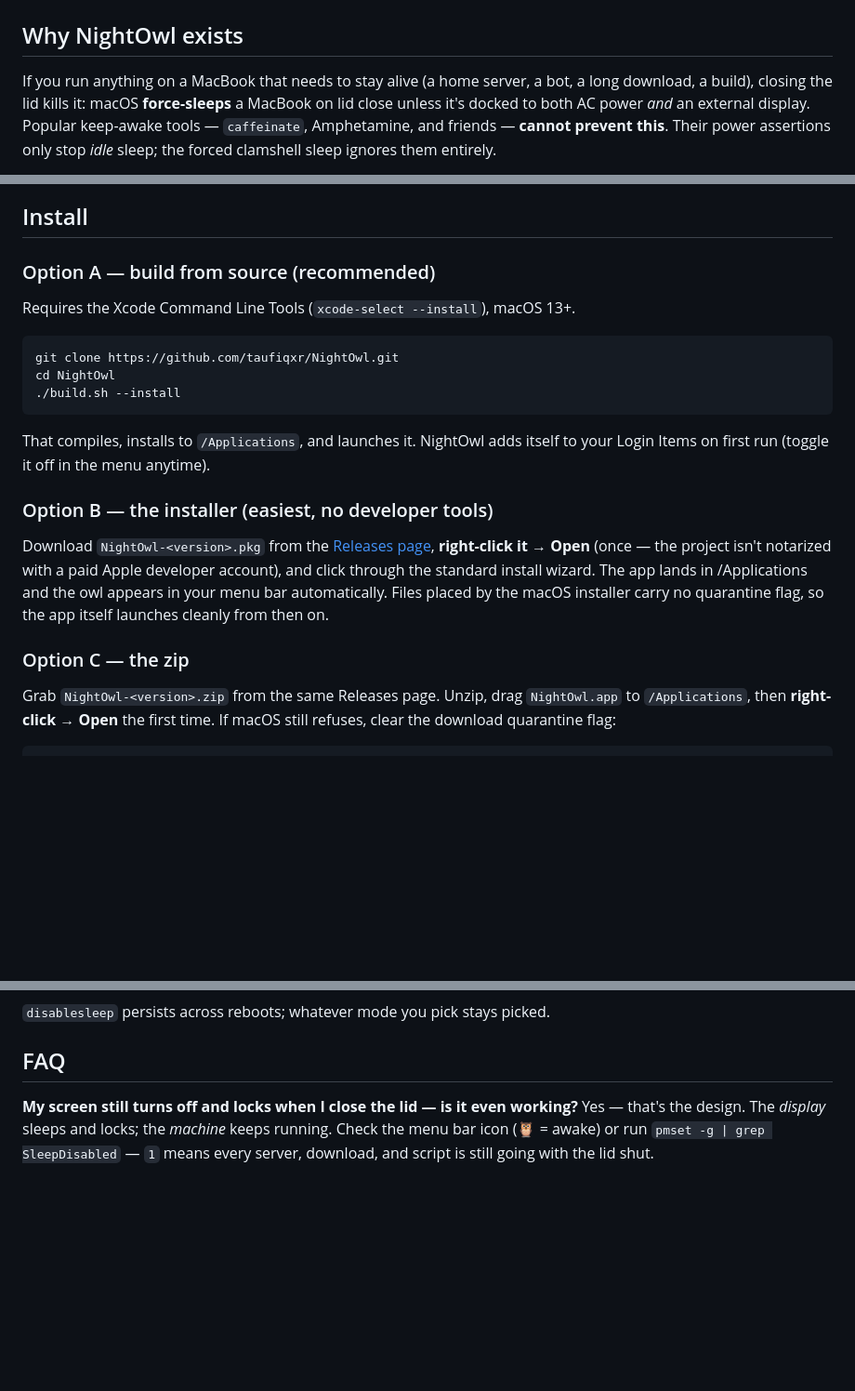
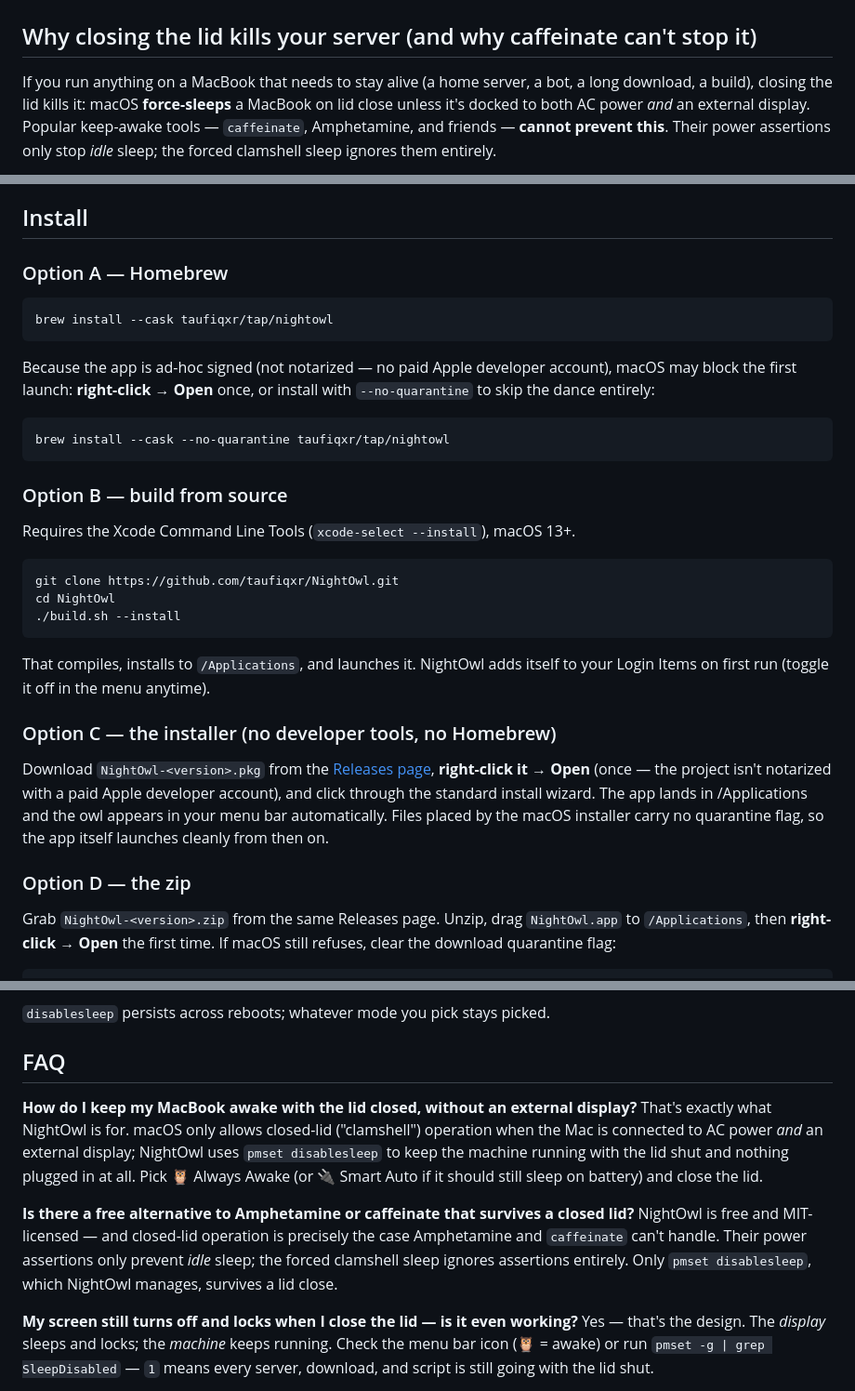
Before and after one commit to taufiqxr/NightOwl, a Markdown page: README.md, 3 parts joined by grey strips. Shown at 93% size. Drawn GitHub-style; blank space fills up the shorter version.

Commit message:
SEO pass: keyword headings, Homebrew tap install, landing page + social card
- README: search-phrase headings and two FAQ entries matching real queries;
  Homebrew tap as install Option A (taufiqxr/tap/nightowl)
- release.sh: auto-bump the tap cask (version + sha256) after each release
- docs/: GitHub Pages landing page with OG tags + JSON-LD, social preview card

Co-Authored-By: Claude Fable 5 <noreply@anthropic.com>
Claude-Session: https://claude.ai/code/session_013eZrVazbx41mzDM3C1Bvma

````diff
--- a/README.md
+++ b/README.md
@@ -22,7 +22,7 @@ always-on machine, no Mac mini required.**
 <img src="docs/menu.png" alt="NightOwl menu: sleep status, three modes with the low-battery guard, live Servers list, and the Claude session switcher expanded" width="680">
 
 
-## Why NightOwl exists
+## Why closing the lid kills your server (and why caffeinate can't stop it)
 
 If you run anything on a MacBook that needs to stay alive (a home server, a
 bot, a long download, a build), closing the lid kills it: macOS **force-sleeps**
@@ -122,7 +122,21 @@ dialog — that's macOS protecting the power switch, not NightOwl phoning home.
 
 ## Install
 
-### Option A — build from source (recommended)
+### Option A — Homebrew
+
+```bash
+brew install --cask taufiqxr/tap/nightowl
+```
+
+Because the app is ad-hoc signed (not notarized — no paid Apple developer
+account), macOS may block the first launch: **right-click → Open** once,
+or install with `--no-quarantine` to skip the dance entirely:
+
+```bash
+brew install --cask --no-quarantine taufiqxr/tap/nightowl
+```
+
+### Option B — build from source
 
 Requires the Xcode Command Line Tools (`xcode-select --install`), macOS 13+.
 
@@ -135,7 +149,7 @@ cd NightOwl
 That compiles, installs to `/Applications`, and launches it. NightOwl adds
 itself to your Login Items on first run (toggle it off in the menu anytime).
 
-### Option B — the installer (easiest, no developer tools)
+### Option C — the installer (no developer tools, no Homebrew)
 
 Download `NightOwl-<version>.pkg` from the
 [Releases page](https://github.com/taufiqxr/NightOwl/releases),
@@ -145,7 +159,7 @@ The app lands in /Applications and the owl appears in your menu bar
 automatically. Files placed by the macOS installer carry no quarantine
 flag, so the app itself launches cleanly from then on.
 
-### Option C — the zip
+### Option D — the zip
 
 Grab `NightOwl-<version>.zip` from the same Releases page. Unzip, drag
 `NightOwl.app` to `/Applications`, then **right-click → Open** the first
@@ -195,6 +209,23 @@ the one daemon Smart Auto installs (and removes when you leave that mode).
 `disablesleep` persists across reboots; whatever mode you pick stays picked.
 
 ## FAQ
+
+**How do I keep my MacBook awake with the lid closed, without an external
+display?**
+That's exactly what NightOwl is for. macOS only allows closed-lid
+("clamshell") operation when the Mac is connected to AC power *and* an
+external display; NightOwl uses `pmset disablesleep` to keep the machine
+running with the lid shut and nothing plugged in at all. Pick 🦉 Always
+Awake (or 🔌 Smart Auto if it should still sleep on battery) and close the
+lid.
+
+**Is there a free alternative to Amphetamine or caffeinate that survives a
+closed lid?**
+NightOwl is free and MIT-licensed — and closed-lid operation is precisely
+the case Amphetamine and `caffeinate` can't handle. Their power assertions
+only prevent *idle* sleep; the forced clamshell sleep ignores assertions
+entirely. Only `pmset disablesleep`, which NightOwl manages, survives a
+lid close.
 
 **My screen still turns off and locks when I close the lid — is it even
 working?**
````
Also changed, not shown: docs/social-preview.png (added), 2 other files.
